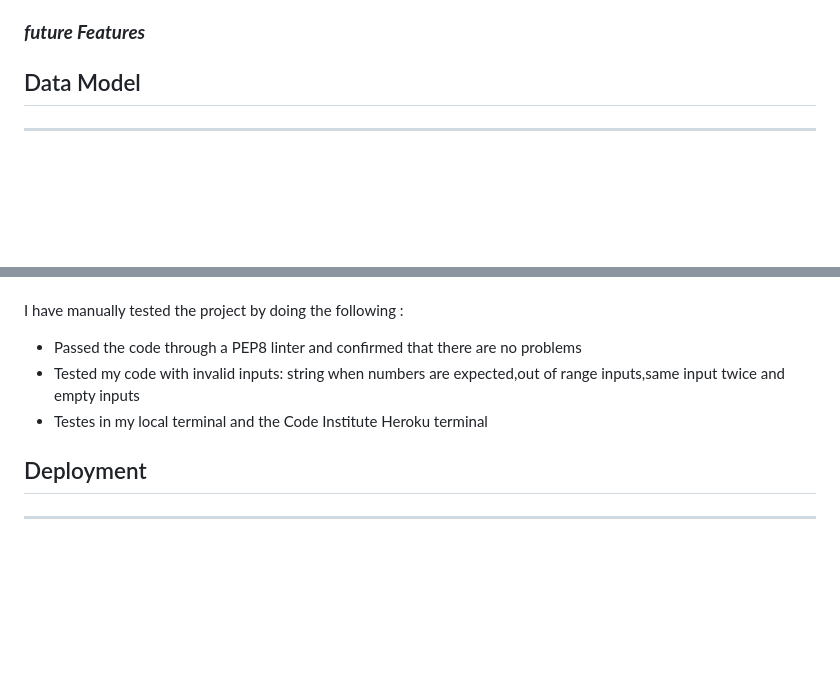
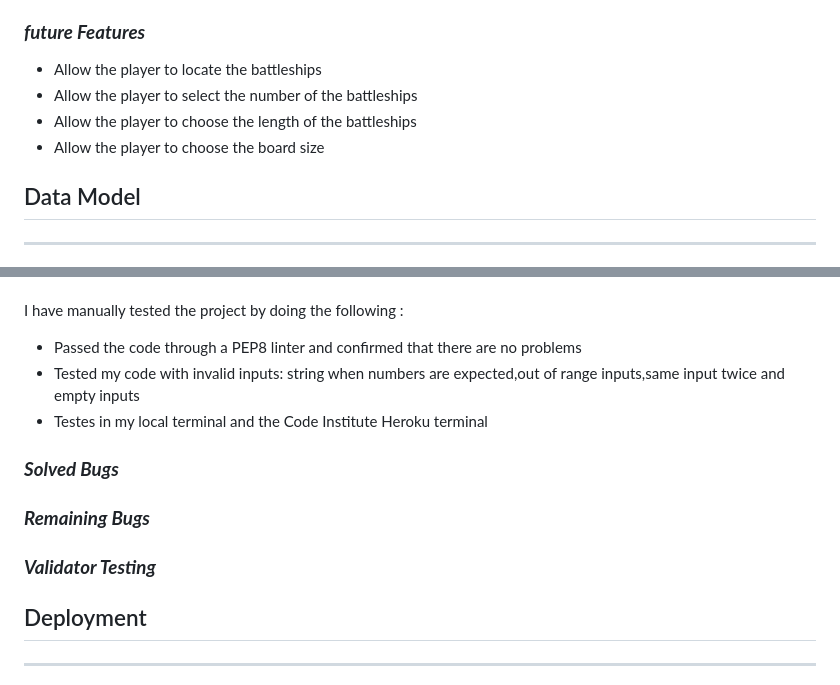
Before and after one commit to Mahsak89/battleship-game, a Markdown page: README.md, 2 parts joined by grey strips. GitHub-like rendering; blank space fills up the shorter version.

Commit message:
update the features and testing sections of the readme file

```diff
--- a/README.md
+++ b/README.md
@@ -38,6 +38,11 @@ The winner is the player who sinks all of their opponent's battleships first.
 
 
 ### ***future Features***
+* Allow the player to locate the battleships
+* Allow the player to select the number of  the battleships
+* Allow the player to choose the length of the battleships
+* Allow the player to choose the board size
+
 
 ## Data Model
 ***
@@ -51,6 +56,9 @@ I have manually tested the project by  doing the following :
 * Passed the code through a PEP8 linter and confirmed that there are no problems
 * Tested my code with invalid inputs: string when numbers are expected,out of range inputs,same input twice and empty inputs
 * Testes in my local terminal and the Code Institute Heroku terminal
+### ***Solved Bugs***
+### ***Remaining Bugs***
+### ***Validator Testing***
 ## Deployment
 ***
 This project was deployed using Code Institute's mock terminal for Heroku. Below are the steps I followed to be able to deploy the terminal to the website:
```
